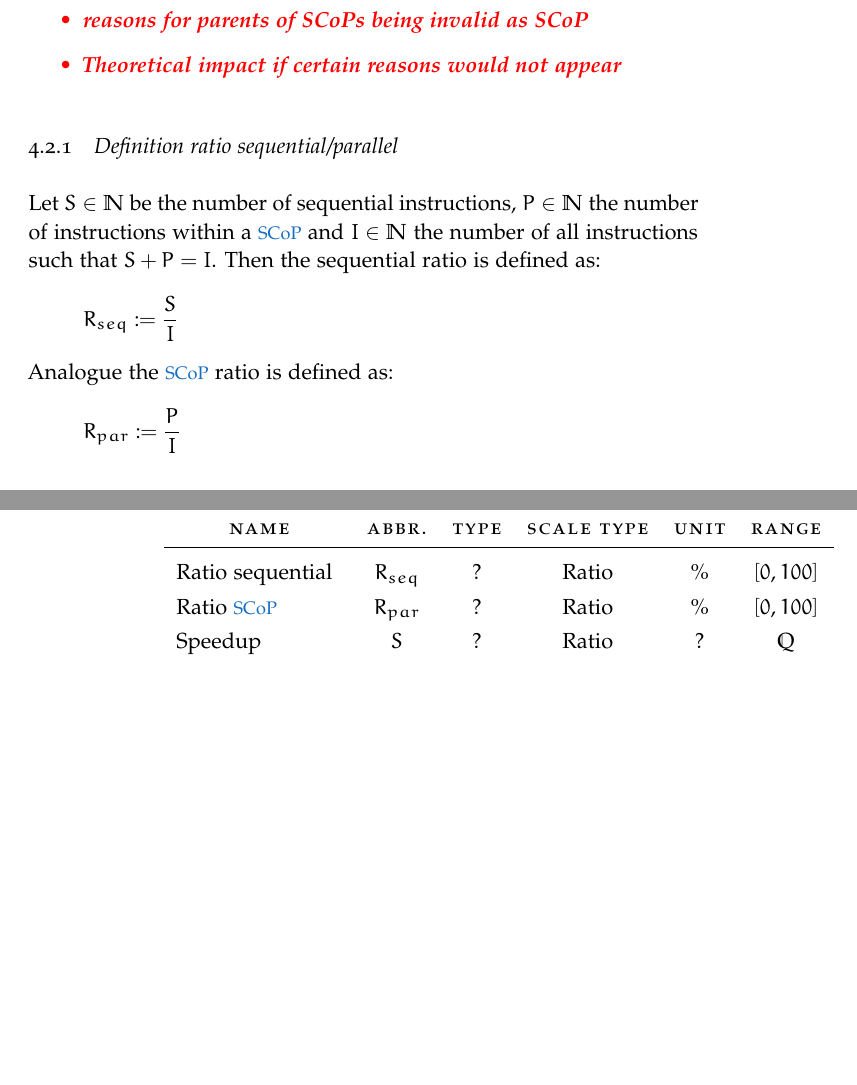
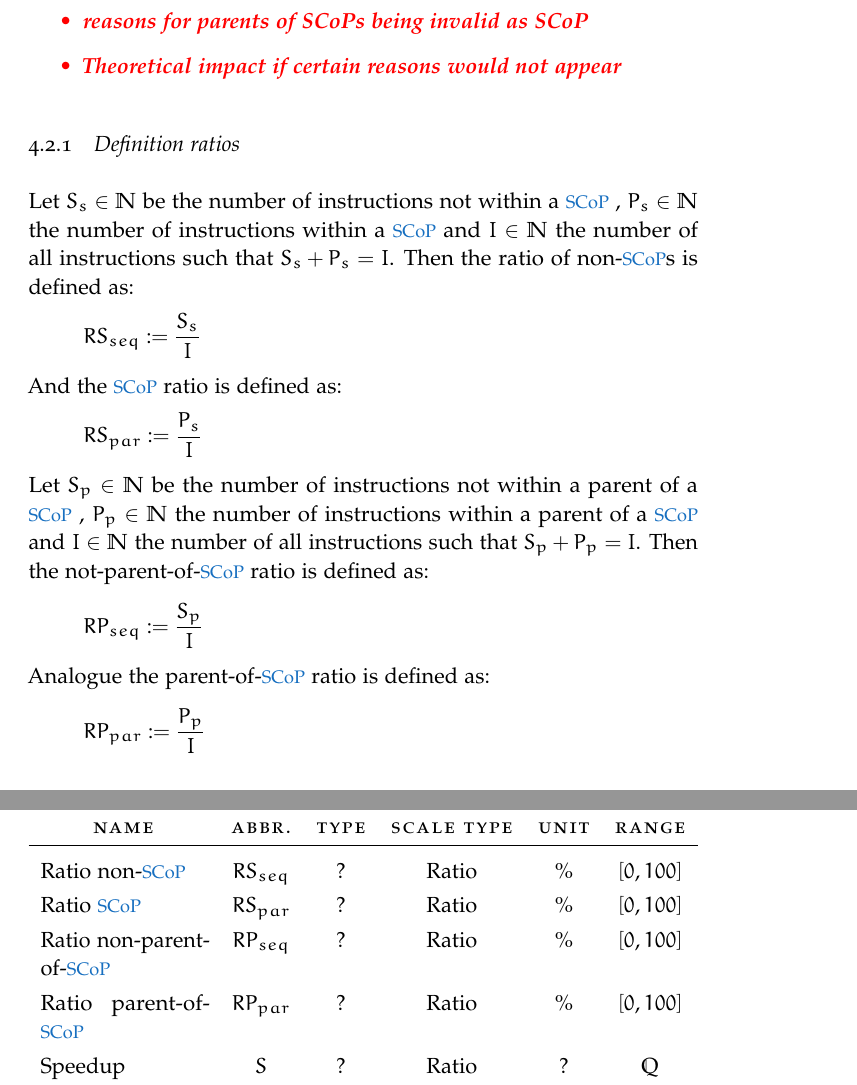
Before and after one commit to TrackerSB/Bachelorarbeit, a LaTeX thesis (ClassicThesis.tex, which reads Chapters/EmpirischeStudie.tex): two parts of pages 27 and 28 of 45 before the commit and two parts of pages 27 and 29 of 45 after it, joined at a grey line, cut so that both start at the same text, the shorter picture padded with empty space. Compiled offline with pdfLaTeX.

Commit message:
Add further experiment variables

```diff
--- a/Chapters/EmpirischeStudie.tex
+++ b/Chapters/EmpirischeStudie.tex
@@ -9,12 +9,17 @@
         \item Theoretical impact if certain reasons would not appear
     \end{itemize}
 }
-\subsection{Definition ratio sequential/parallel}
-Let \(S\in\mathbb{N}\) be the number of sequential instructions, \(P\in\mathbb{N}\) the number of instructions within a \scop and \(I\in\mathbb{N}\) the number of all instructions such that \(S + P = I\).
-Then the sequential ratio is defined as:
-\[R_{seq} := \frac{S}{I}\]
-Analogue the \scop ratio is defined as:
-\[R_{par} := \frac{P}{I}\]
+\subsection{Definition ratios}
+Let \(S_s\in\mathbb{N}\) be the number of instructions not within a \scop, \(P_s\in\mathbb{N}\) the number of instructions within a \scop and \(I\in\mathbb{N}\) the number of all instructions such that \(S_s + P_s = I\).
+Then the ratio of non-\scops is defined as:
+\[RS_{seq} := \frac{S_s}{I}\]
+And the \scop ratio is defined as:
+\[RS_{par} := \frac{P_s}{I}\]
+Let \(S_p\in\mathbb{N}\) be the number of instructions not within a parent of a \scop, \(P_p\in\mathbb{N}\) the number of instructions within a parent of a \scop and \(I\in\mathbb{N}\) the number of all instructions such that \(S_p + P_p = I\).
+Then the not-parent-of-\scop ratio is defined as:
+\[RP_{seq} := \frac{S_p}{I}\]
+Analogue the parent-of-\scop ratio is defined as:
+\[RP_{par} := \frac{P_p}{I}\]
 \subsection[Amdahl's Law]{Amdahl's Law \cite{AmdahlsLaw}}
 Let \(N\in\mathbb{N}\) be the number of processors and \(R_{seq}\in\mathbb{Q}\) be the sequential ratio.
 Then the speedup \(S\in\mathbb{Q}\) is defined as:
@@ -86,8 +91,10 @@ SCOP_STAT(LastOther, "")
     \myfloatalign
     \begin{tabularx}{\textwidth}{Xccccc} \toprule
         \tableheadline{Name} & \tableheadline{Abbr.} & \tableheadline{Type} & \tableheadline{Scale Type} & \tableheadline{Unit} & \tableheadline{Range} \\ \midrule
-        Ratio sequential & \(R_{seq}\) & ? & Ratio & \% & \([0, 100]\)\\
-        Ratio \scop & \(R_{par}\) & ? & Ratio & \% & \([0, 100]\)\\
+        Ratio non-\scop & \(RS_{seq}\) & ? & Ratio & \% & \([0, 100]\)\\
+        Ratio \scop & \(RS_{par}\) & ? & Ratio & \% & \([0, 100]\)\\
+        Ratio non-parent-of-\scop & \(RP_{seq}\) & ? & Ratio & \% & \([0, 100]\)\\
+        Ratio parent-of-\scop & \(RP_{par}\) & ? & Ratio & \% & \([0, 100]\)\\
         Speedup & \(S\) & ? & Ratio & ? & \(\mathbb{Q}\)\\
         \bottomrule
     \end{tabularx}
```
